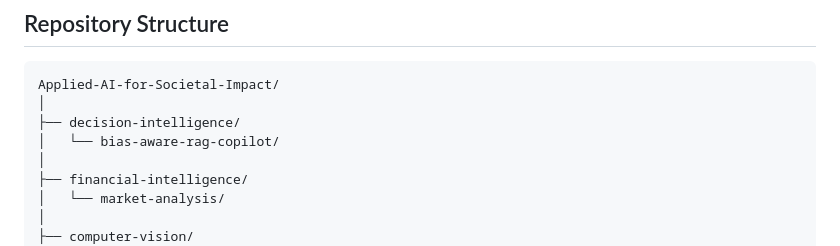
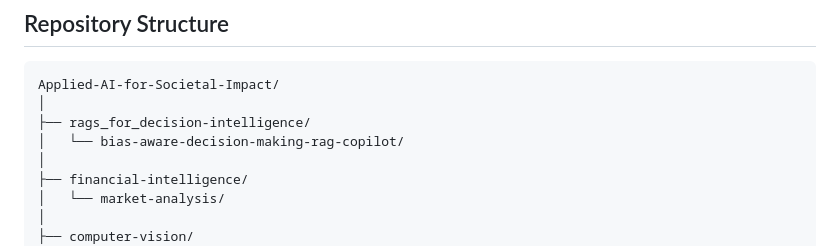
Before and after one commit to rommelsharma/Applied-AI-for-Societal-Impact, a Markdown page: README.md, the part around the change. Drawn GitHub-style.

````diff
--- a/README.md
+++ b/README.md
@@ -120,8 +120,8 @@ All projects are built with a consistent set of principles:
 ```id="f3k29d"
 Applied-AI-for-Societal-Impact/
 │
-├── decision-intelligence/
-│   └── bias-aware-rag-copilot/
+├── rags_for_decision-intelligence/
+│   └── bias-aware-decision-making-rag-copilot/
 │
 ├── financial-intelligence/
 │   └── market-analysis/
````
